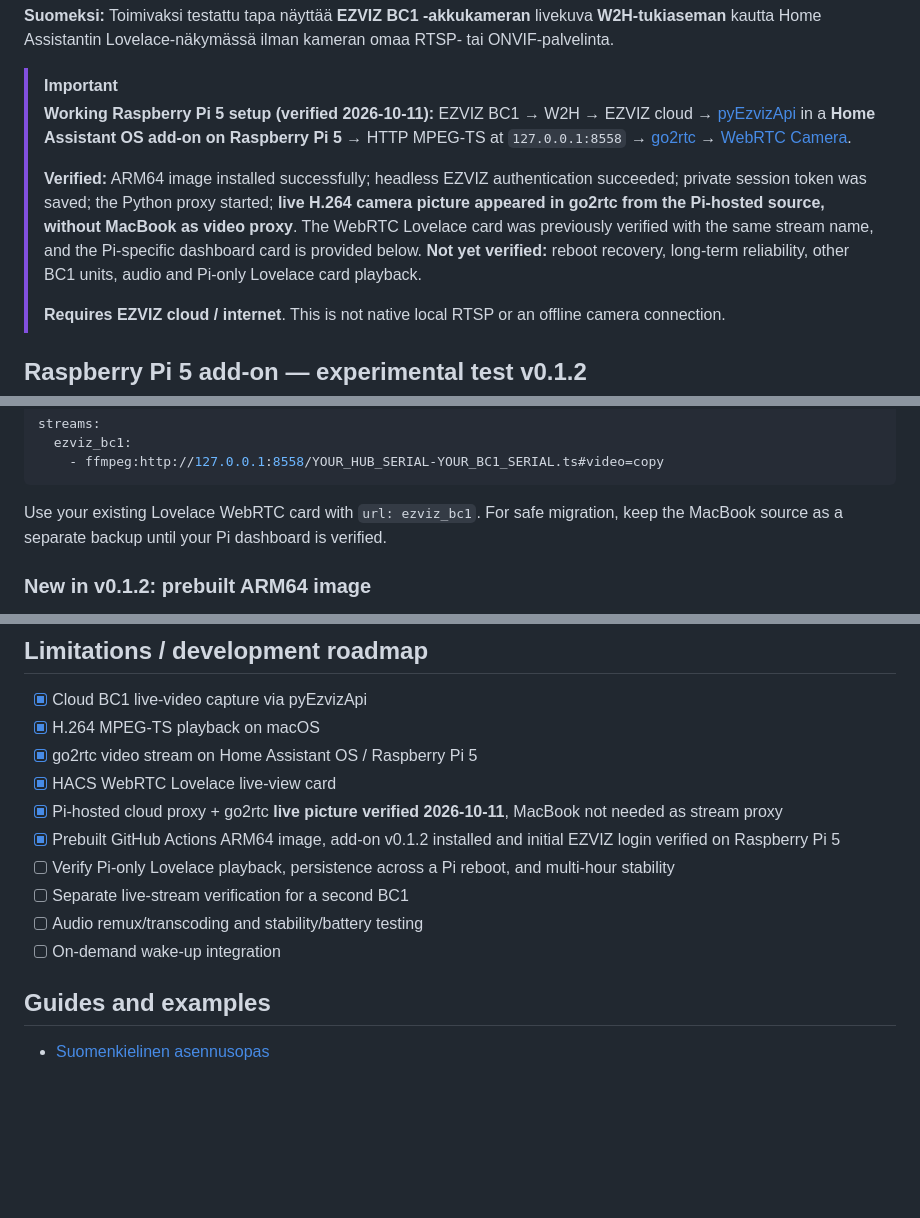
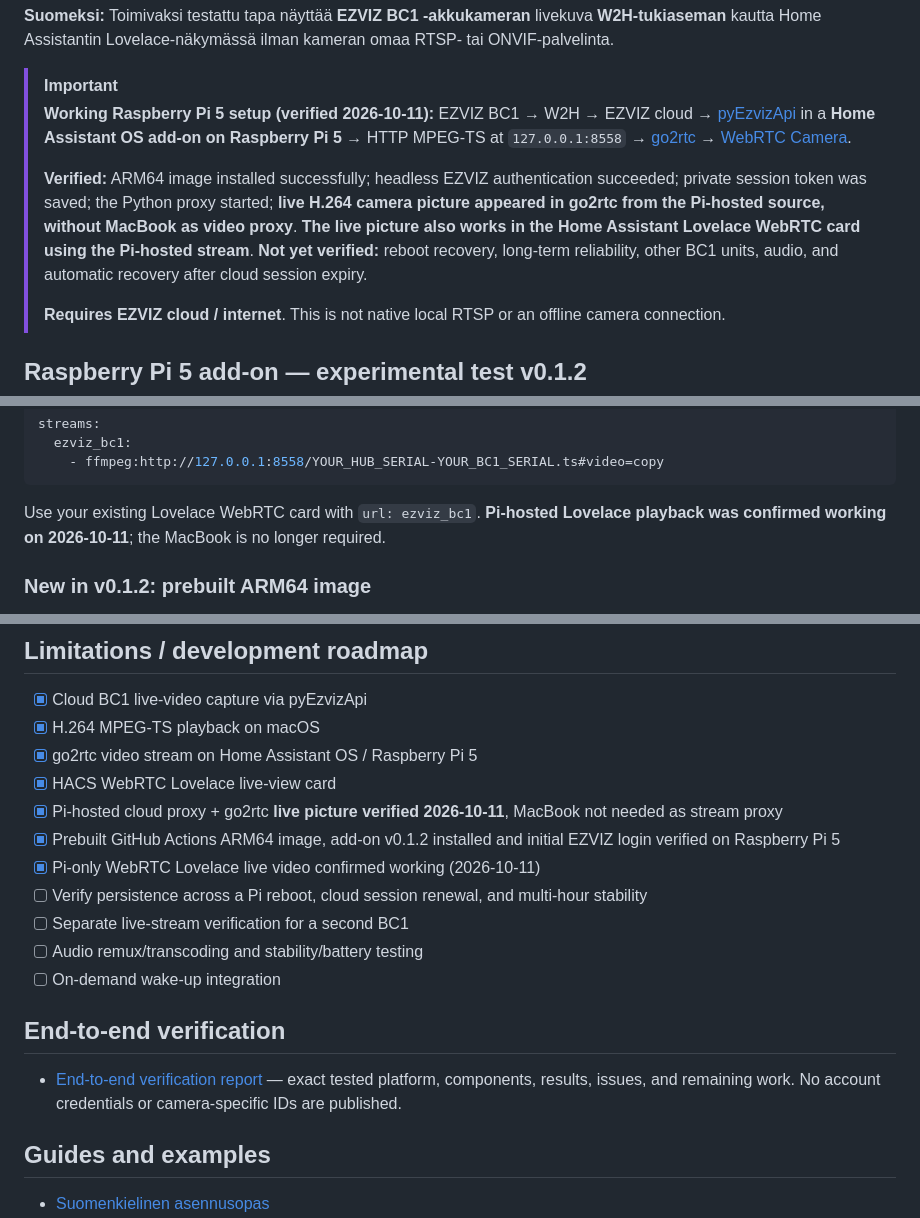
Before and after one commit to artepe/ezviz-bc1-w2h-home-assistant., a Markdown page: README.md, 3 parts joined by grey strips. Rendered like a GitHub page; blank space fills up the shorter version.

Commit message:
docs: validate complete EZVIZ BC1 W2H Pi 5 and Lovelace live streaming

````diff
--- a/README.md
+++ b/README.md
@@ -7,7 +7,7 @@
 > [!IMPORTANT]
 > **Working Raspberry Pi 5 setup (verified 2026-10-11):** EZVIZ BC1 → W2H → EZVIZ cloud → [pyEzvizApi](https://github.com/RenierM26/pyEzvizApi) in a **Home Assistant OS add-on on Raspberry Pi 5** → HTTP MPEG-TS at `127.0.0.1:8558` → [go2rtc](https://github.com/AlexxIT/go2rtc) → [WebRTC Camera](https://github.com/AlexxIT/WebRTC).
 >
-> **Verified:** ARM64 image installed successfully; headless EZVIZ authentication succeeded; private session token was saved; the Python proxy started; **live H.264 camera picture appeared in go2rtc from the Pi-hosted source, without MacBook as video proxy**. The WebRTC Lovelace card was previously verified with the same stream name, and the Pi-specific dashboard card is provided below. **Not yet verified:** reboot recovery, long-term reliability, other BC1 units, audio and Pi-only Lovelace card playback.
+> **Verified:** ARM64 image installed successfully; headless EZVIZ authentication succeeded; private session token was saved; the Python proxy started; **live H.264 camera picture appeared in go2rtc from the Pi-hosted source, without MacBook as video proxy**. **The live picture also works in the Home Assistant Lovelace WebRTC card using the Pi-hosted stream**. **Not yet verified:** reboot recovery, long-term reliability, other BC1 units, audio, and automatic recovery after cloud session expiry.
 >
 > **Requires EZVIZ cloud / internet**. This is not native local RTSP or an offline camera connection.
 
@@ -35,7 +35,7 @@ streams:
     - ffmpeg:http://127.0.0.1:8558/YOUR_HUB_SERIAL-YOUR_BC1_SERIAL.ts#video=copy
 ```
 
-Use your existing Lovelace WebRTC card with `url: ezviz_bc1`. For safe migration, keep the MacBook source as a separate backup until your Pi dashboard is verified.
+Use your existing Lovelace WebRTC card with `url: ezviz_bc1`. **Pi-hosted Lovelace playback was confirmed working on 2026-10-11**; the MacBook is no longer required.
 
 ### New in v0.1.2: prebuilt ARM64 image
 
@@ -240,10 +238,15 @@ Home Assistant Generic Camera reported `Stream network error` or `Timeout while
 - [x] HACS WebRTC Lovelace live-view card
 - [x] Pi-hosted cloud proxy + go2rtc **live picture verified 2026-10-11**, MacBook not needed as stream proxy
 - [x] Prebuilt GitHub Actions ARM64 image, add-on v0.1.2 installed and initial EZVIZ login verified on Raspberry Pi 5
-- [ ] Verify Pi-only Lovelace playback, persistence across a Pi reboot, and multi-hour stability
+- [x] Pi-only WebRTC Lovelace live video confirmed working (2026-10-11)
+- [ ] Verify persistence across a Pi reboot, cloud session renewal, and multi-hour stability
 - [ ] Separate live-stream verification for a second BC1
 - [ ] Audio remux/transcoding and stability/battery testing
 - [ ] On-demand wake-up integration
+
+## End-to-end verification
+
+- [End-to-end verification report](docs/VERIFIED_PI5_2026-10-11.md) — exact tested platform, components, results, issues, and remaining work. No account credentials or camera-specific IDs are published.
 
 ## Guides and examples
 
````
Also changed, not shown: other parts of README.md (+4 -6 lines).
